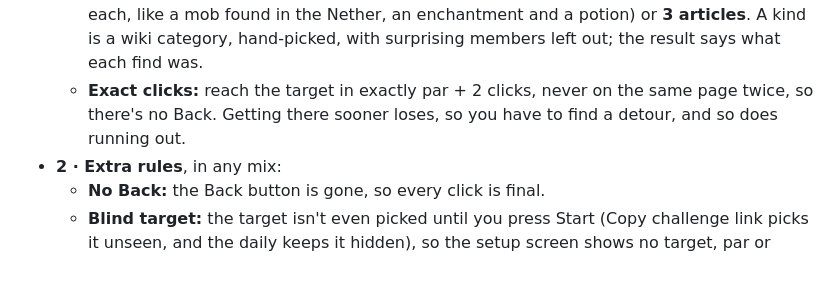
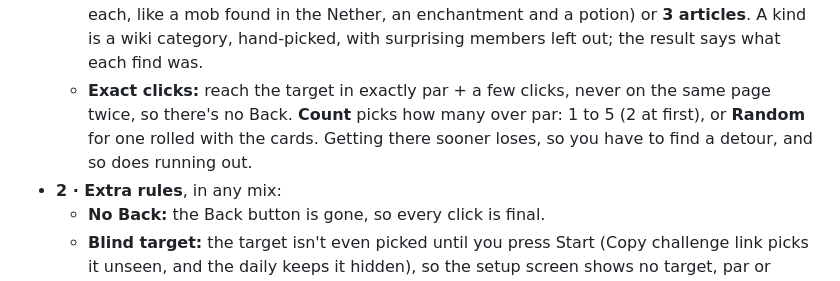
Before and after one commit to P3NG00/mc-wiki-race, a Markdown page: README.md, the part around the change. Drawn GitHub-style.

Commit message:
Say in the README that Exact clicks counts par + 1 to 5 or Random

```diff
--- a/README.md
+++ b/README.md
@@ -23,7 +23,7 @@ Under the cards are the steps for changing the game:
   - **Relay:** one to three checkpoints to visit on the way, in order. Reaching the target before them doesn't count.
   - **Round trip:** reach the target, then find your way back to the start. Back can't take you the way you came. With **No retracing** ticked as well, every page from the way there is a dead link on the way back.
   - **Scavenger hunt:** instead of a target, find three things in any order: **3 kinds** (one of each, like a mob found in the Nether, an enchantment and a potion) or **3 articles**. A kind is a wiki category, hand-picked, with surprising members left out; the result says what each find was.
-  - **Exact clicks:** reach the target in exactly par + 2 clicks, never on the same page twice, so there's no Back. Getting there sooner loses, so you have to find a detour, and so does running out.
+  - **Exact clicks:** reach the target in exactly par + a few clicks, never on the same page twice, so there's no Back. **Count** picks how many over par: 1 to 5 (2 at first), or **Random** for one rolled with the cards. Getting there sooner loses, so you have to find a detour, and so does running out.
 - **2 · Extra rules**, in any mix:
   - **No Back:** the Back button is gone, so every click is final.
   - **Blind target:** the target isn't even picked until you press Start (Copy challenge link picks it unseen, and the daily keeps it hidden), so the setup screen shows no target, par or Exact clicks count, and there's no Swap. Once the game starts you only get its name, with no picture or description. In a relay each checkpoint, and the target, only shows once you reach the stop before it, so you don't know where it ends; a scavenger hunt's kinds or articles all show when you start.
```
